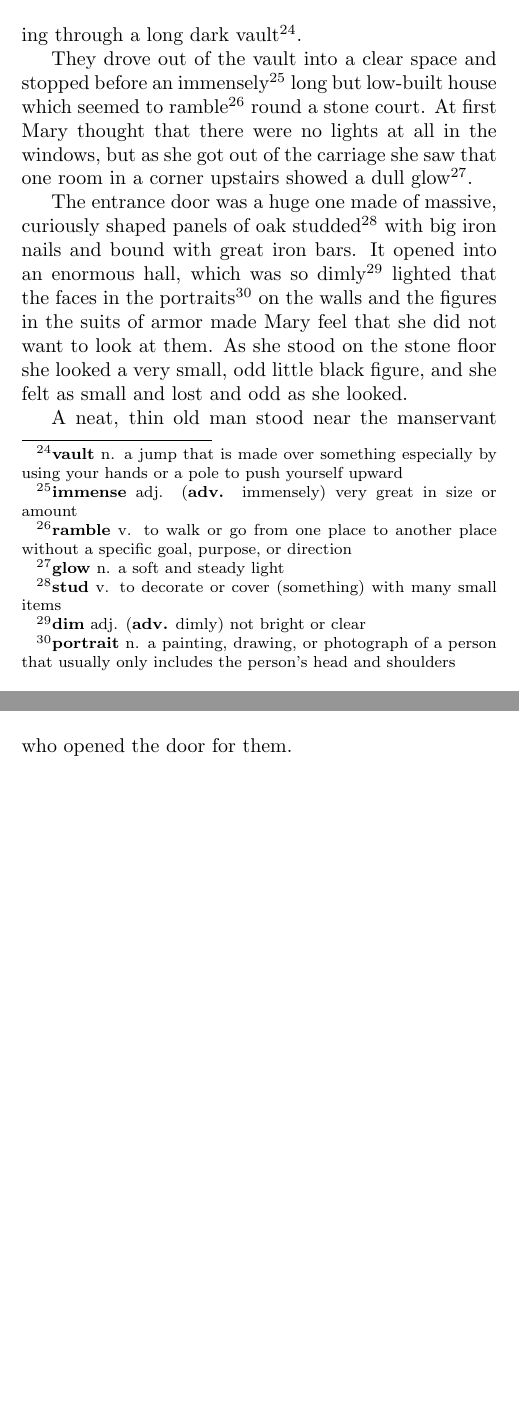
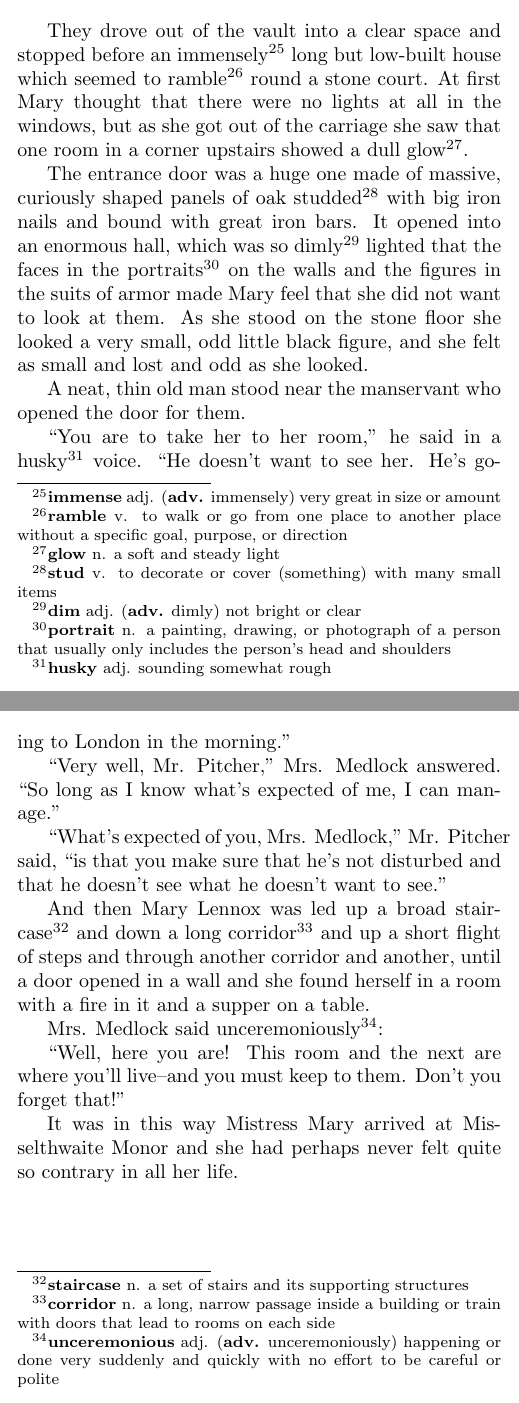
Before and after one commit to alexxyjiang/english-essays, a LaTeX thesis (The.Secret.Garden/main.tex, which reads The.Secret.Garden/chapter3.tex): pages 34 and 35 of 35, joined at a grey line. Compiled offline with pdfLaTeX.

Commit message:
The.Secret.Garden (chapter 03 ver 04)

```diff
--- a/The.Secret.Garden/chapter3.tex
+++ b/The.Secret.Garden/chapter3.tex
@@ -50,3 +50,17 @@ They drove out of the vault into a clear space and stopped before an immensely\f
 The entrance door was a huge one made of massive, curiously shaped panels of oak studded\footnote{\textbf{stud} v. to decorate or cover (something) with many small items} with big iron nails and bound with great iron bars. It opened into an enormous hall, which was so dimly\footnote{\textbf{dim} adj. (\textbf{adv.} dimly) not bright or clear} lighted that the faces in the portraits\footnote{\textbf{portrait} n. a painting, drawing, or photograph of a person that usually only includes the person's head and shoulders} on the walls and the figures in the suits of armor made Mary feel that she did not want to look at them. As she stood on the stone floor she looked a very small, odd little black figure, and she felt as small and lost and odd as she looked.
 
 A neat, thin old man stood near the manservant who opened the door for them.
+
+``You are to take her to her room,'' he said in a husky\footnote{\textbf{husky} adj. sounding somewhat rough} voice. ``He doesn't want to see her. He's going to London in the morning.''
+
+``Very well, Mr. Pitcher,'' Mrs. Medlock answered. ``So long as I know what's expected of me, I can manage.''
+
+``What's expected of you, Mrs. Medlock,'' Mr. Pitcher said, ``is that you make sure that he's not disturbed and that he doesn't see what he doesn't want to see.''
+
+And then Mary Lennox was led up a broad staircase\footnote{\textbf{staircase} n. a set of stairs and its supporting structures} and down a long corridor\footnote{\textbf{corridor} n. a long, narrow passage inside a building or train with doors that lead to rooms on each side} and up a short flight of steps and through another corridor and another, until a door opened in a wall and she found herself in a room with a fire in it and a supper on a table.
+
+Mrs. Medlock said unceremoniously\footnote{\textbf{unceremonious} adj. (\textbf{adv.} unceremoniously) happening or done very suddenly and quickly with no effort to be careful or polite}:
+
+``Well, here you are! This room and the next are where you'll live--and you must keep to them. Don't you forget that!''
+
+It was in this way Mistress Mary arrived at Misselthwaite Monor and she had perhaps never felt quite so contrary in all her life.
--- a/The.Secret.Garden/main.tex
+++ b/The.Secret.Garden/main.tex
@@ -1,5 +1,5 @@
 \documentclass{report}
-\usepackage[paperwidth=3.6in,paperheight=4.8in,margin=0.15in]{geometry}
+\usepackage[paperwidth=3.6in,paperheight=4.8in,margin=0.12in]{geometry}
 \usepackage{lettrine}
 \begin{document}
 \title{The Secret Garden}
```
Also changed, not shown: The.Secret.Garden/The.Secret.Garden.pdf.
